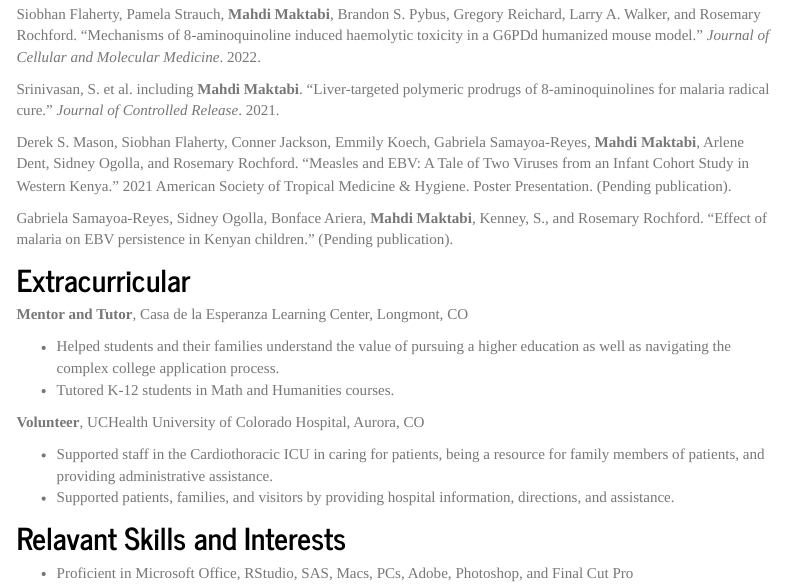
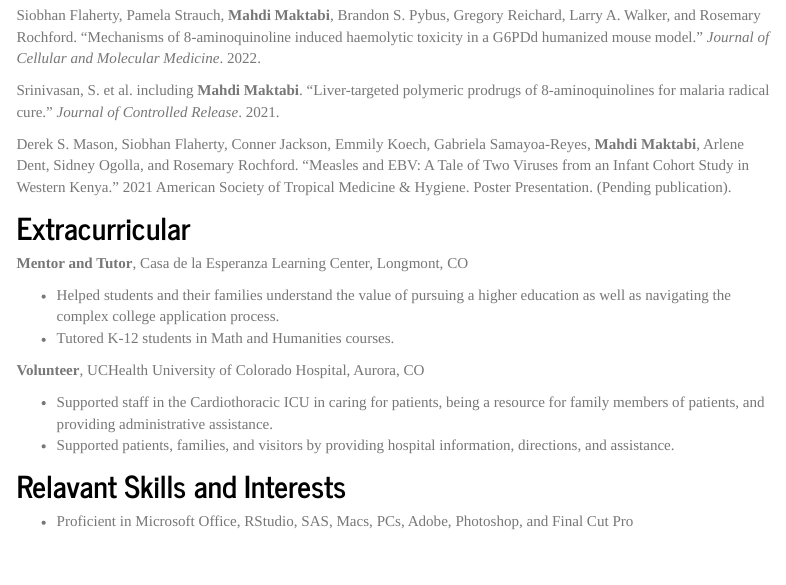
Before and after one commit to mahdi-maktabi/mahdi-maktabi.github.io, an R Markdown document (about.Rmd): the page in a window 1100 px wide, from 1230 px down. The pictures show the output file about.html that the author committed with the source, opened offline; library style sheets and scripts come from the installed R packages; menus at the side of the page are left out.

Commit message:
Edit publications

```diff
--- a/about.Rmd
+++ b/about.Rmd
@@ -60,7 +60,6 @@ Srinivasan, S. et al. including **Mahdi Maktabi**. "Liver-targeted polymeric pro
 
 Derek S. Mason, Siobhan Flaherty, Conner Jackson, Emmily Koech, Gabriela Samayoa-Reyes, **Mahdi Maktabi**, Arlene Dent, Sidney Ogolla, and Rosemary Rochford. “Measles and EBV: A Tale of Two Viruses from an Infant Cohort Study in Western Kenya.” 2021 American Society of Tropical Medicine & Hygiene. Poster Presentation. (Pending publication).
 
-Gabriela Samayoa-Reyes, Sidney Ogolla, Bonface Ariera, **Mahdi Maktabi**, Kenney, S., and Rosemary Rochford. “Effect of malaria on EBV persistence in Kenyan children.” (Pending publication).
 
 
 ## Extracurricular
```
Also changed, not shown: about.html, 1 other file.
